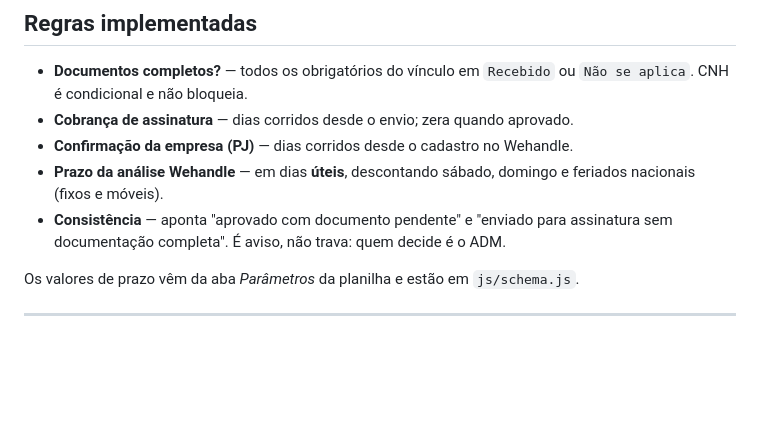
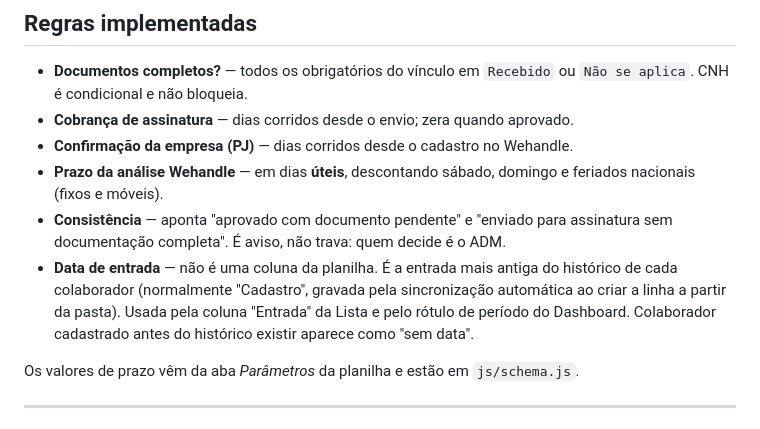
Before and after one commit to inovaangulo/auditoria-integracao, a Markdown page: README.md, the part around the change. GitHub-like rendering; blank space fills up the shorter version.

Commit message:
Documenta a origem da data de entrada (aba Histórico) no README

```diff
--- a/README.md
+++ b/README.md
@@ -199,6 +199,11 @@ como adicionar um novo tipo de documento) está no outro repositório, em
   e feriados nacionais (fixos e móveis).
 - **Consistência** — aponta "aprovado com documento pendente" e "enviado para
   assinatura sem documentação completa". É aviso, não trava: quem decide é o ADM.
+- **Data de entrada** — não é uma coluna da planilha. É a entrada mais antiga do
+  histórico de cada colaborador (normalmente "Cadastro", gravada pela sincronização
+  automática ao criar a linha a partir da pasta). Usada pela coluna "Entrada" da
+  Lista e pelo rótulo de período do Dashboard. Colaborador cadastrado antes do
+  histórico existir aparece como "sem data".
 
 Os valores de prazo vêm da aba *Parâmetros* da planilha e estão em `js/schema.js`.
 
```
